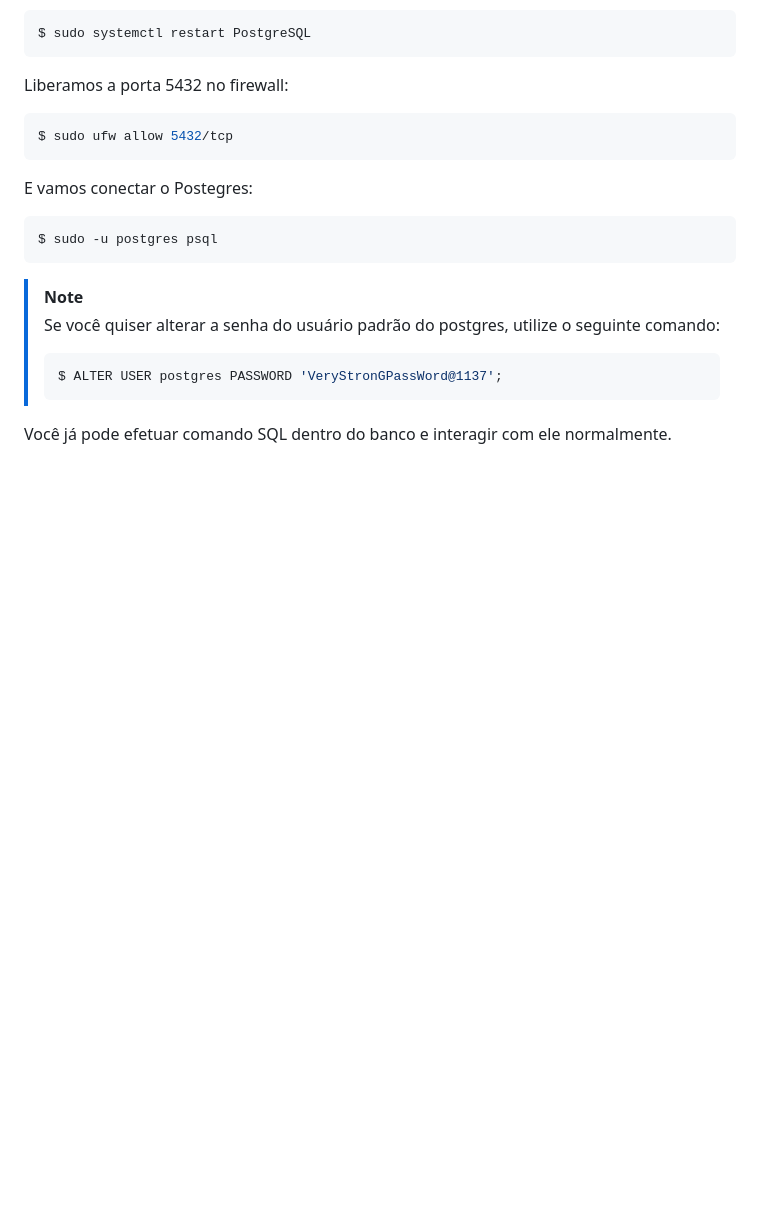
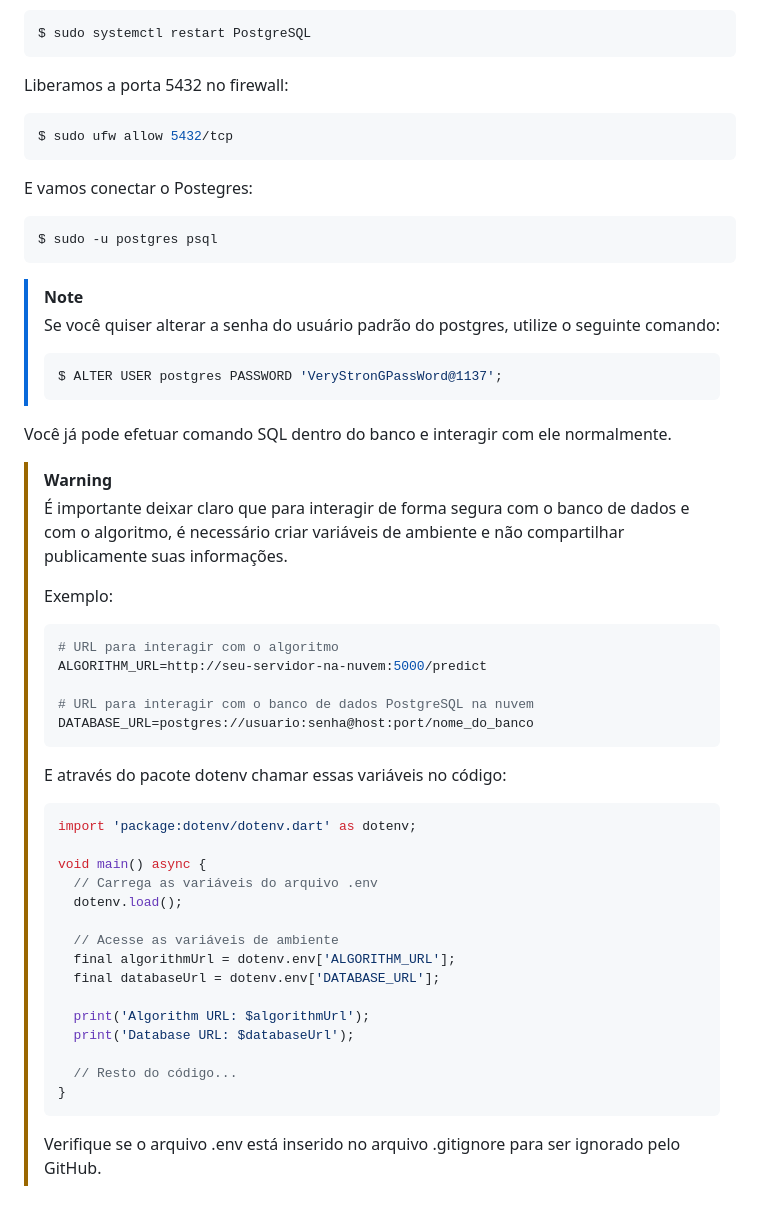
Before and after one commit to Leonardo-henriqu2/PI---5-v2, a Markdown page: _cloud/README.md, the part around the change. GitHub-like rendering; blank space fills up the shorter version.

````diff
--- a/_cloud/README.md
+++ b/_cloud/README.md
@@ -354,3 +354,36 @@ $ sudo -u postgres psql
 > ```
 
 Você já pode efetuar comando SQL dentro do banco e interagir com ele normalmente.
+
+> [!WARNING]
+> É importante deixar claro que para interagir de forma segura com o banco de dados e com o algoritmo, é necessário criar variáveis de ambiente e não compartilhar publicamente suas informações.
+>
+> Exemplo:
+> ```env
+> # URL para interagir com o algoritmo
+> ALGORITHM_URL=http://seu-servidor-na-nuvem:5000/predict
+>
+> # URL para interagir com o banco de dados PostgreSQL na nuvem
+> DATABASE_URL=postgres://usuario:senha@host:port/nome_do_banco
+> ```
+>
+> E através do pacote dotenv chamar essas variáveis no código:
+> ```dart
+> import 'package:dotenv/dotenv.dart' as dotenv;
+>
+> void main() async {
+>   // Carrega as variáveis do arquivo .env
+>   dotenv.load();
+>
+>   // Acesse as variáveis de ambiente
+>   final algorithmUrl = dotenv.env['ALGORITHM_URL'];
+>   final databaseUrl = dotenv.env['DATABASE_URL'];
+>
+>   print('Algorithm URL: $algorithmUrl');
+>   print('Database URL: $databaseUrl');
+>
+>   // Resto do código...
+> }
+> ```
+>
+> Verifique se o arquivo .env está inserido no arquivo .gitignore para ser ignorado pelo GitHub.
````
